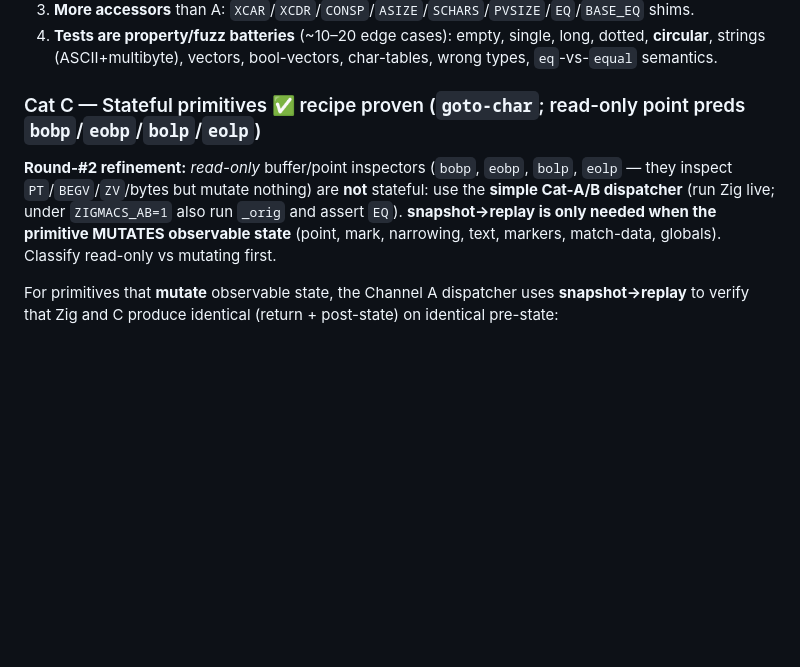
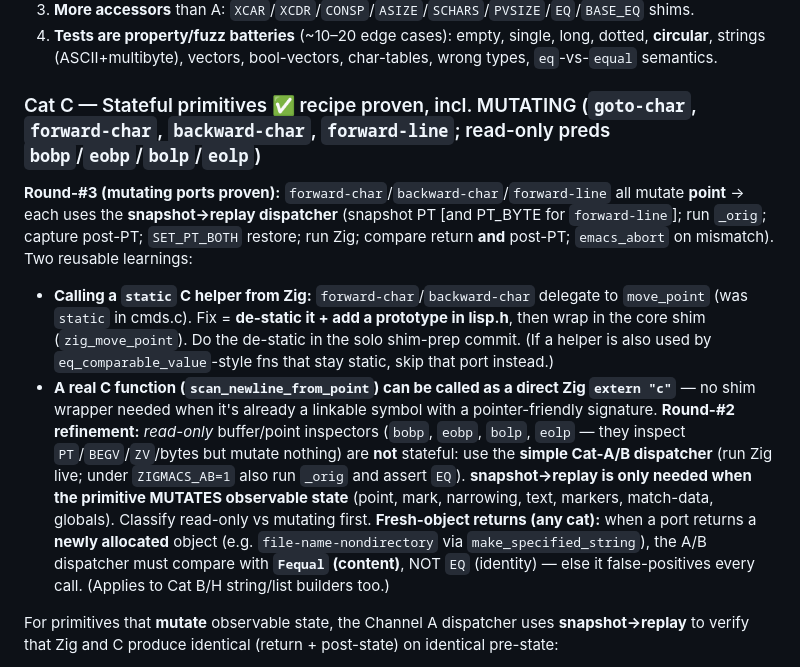
Before and after one commit to xukai92/zigmacs, a Markdown page: PORT_CATEGORIES.md, the part around one of its changes. Drawn GitHub-style; blank space fills up the shorter version.

```diff
--- a/PORT_CATEGORIES.md
+++ b/PORT_CATEGORIES.md
@@ -52,8 +52,12 @@ Same Channel A dispatcher as A (dispatchers live in the fn's file, e.g. `fns.c`)
 3. **More accessors** than A: `XCAR`/`XCDR`/`CONSP`/`ASIZE`/`SCHARS`/`PVSIZE`/`EQ`/`BASE_EQ` shims.
 4. **Tests are property/fuzz batteries** (~10–20 edge cases): empty, single, long, dotted, **circular**, strings (ASCII+multibyte), vectors, bool-vectors, char-tables, wrong types, `eq`-vs-`equal` semantics.
 
-### Cat C — Stateful primitives ✅ recipe proven (`goto-char`; read-only point preds `bobp`/`eobp`/`bolp`/`eolp`)
+### Cat C — Stateful primitives ✅ recipe proven, incl. MUTATING (`goto-char`, `forward-char`, `backward-char`, `forward-line`; read-only preds `bobp`/`eobp`/`bolp`/`eolp`)
+**Round-#3 (mutating ports proven):** `forward-char`/`backward-char`/`forward-line` all mutate **point** → each uses the **snapshot→replay dispatcher** (snapshot PT [and PT_BYTE for `forward-line`]; run `_orig`; capture post-PT; `SET_PT_BOTH` restore; run Zig; compare return **and** post-PT; `emacs_abort` on mismatch). Two reusable learnings:
+- **Calling a `static` C helper from Zig:** `forward-char`/`backward-char` delegate to `move_point` (was `static` in cmds.c). Fix = **de-static it + add a prototype in lisp.h**, then wrap in the core shim (`zig_move_point`). Do the de-static in the solo shim-prep commit. (If a helper is also used by `eq_comparable_value`-style fns that stay static, skip that port instead.)
+- **A real C function (`scan_newline_from_point`) can be called as a direct Zig `extern "c"`** — no shim wrapper needed when it's already a linkable symbol with a pointer-friendly signature.
 **Round-#2 refinement:** *read-only* buffer/point inspectors (`bobp`, `eobp`, `bolp`, `eolp` — they inspect `PT`/`BEGV`/`ZV`/bytes but mutate nothing) are **not** stateful: use the **simple Cat-A/B dispatcher** (run Zig live; under `ZIGMACS_AB=1` also run `_orig` and assert `EQ`). **snapshot→replay is only needed when the primitive MUTATES observable state** (point, mark, narrowing, text, markers, match-data, globals). Classify read-only vs mutating first.
+**Fresh-object returns (any cat):** when a port returns a **newly allocated** object (e.g. `file-name-nondirectory` via `make_specified_string`), the A/B dispatcher must compare with **`Fequal` (content)**, NOT `EQ` (identity) — else it false-positives every call. (Applies to Cat B/H string/list builders too.)
 
 For primitives that **mutate** observable state, the Channel A dispatcher uses **snapshot→replay** to verify that Zig and C produce identical (return + post-state) on identical pre-state:
 
```
Also changed, not shown: other parts of PORT_CATEGORIES.md (+6 -6 lines), PORTING.md (+14 -1 lines).
